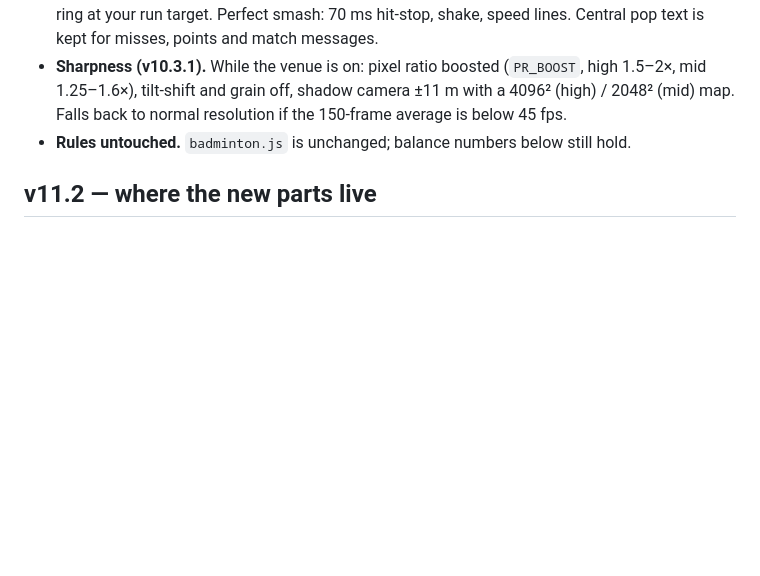
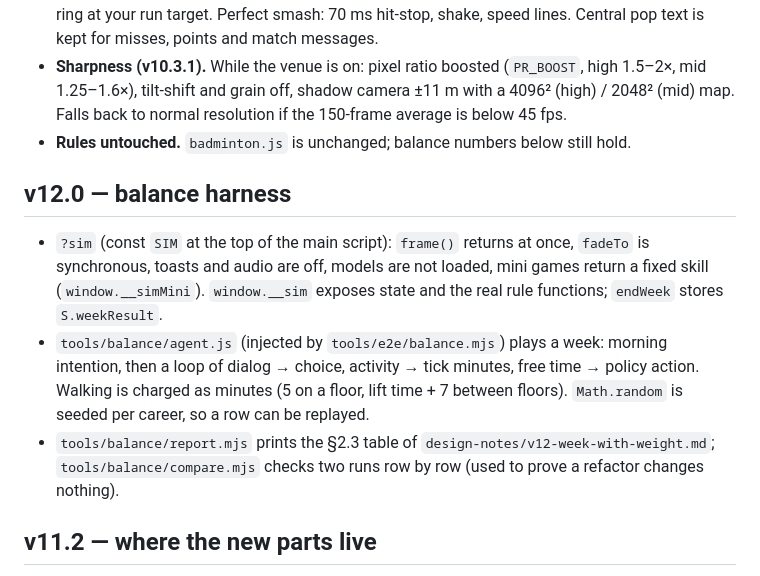
Before and after one commit to kimsiang/profgame, a Markdown page: DESIGN.md, the part around the change. GitHub-like rendering; blank space fills up the shorter version.

Commit message:
Docs: v12.0 harness in DESIGN.md
Co-Authored-By: Claude Opus 5.5 <noreply@anthropic.com>
Claude-Session: https://claude.ai/code/session_01V4BpNKw1CwMxFfXEPf82R1

```diff
--- a/DESIGN.md
+++ b/DESIGN.md
@@ -58,6 +58,11 @@ Games last about 2 minutes (84–138 s). Energy 95 vs 25 is a 32–59 point swin
 - **Sharpness (v10.3.1).** While the venue is on: pixel ratio boosted (`PR_BOOST`, high 1.5–2×, mid 1.25–1.6×), tilt-shift and grain off, shadow camera ±11 m with a 4096² (high) / 2048² (mid) map. Falls back to normal resolution if the 150-frame average is below 45 fps.
 - **Rules untouched.** `badminton.js` is unchanged; balance numbers below still hold.
 
+## v12.0 — balance harness
+- `?sim` (const `SIM` at the top of the main script): `frame()` returns at once, `fadeTo` is synchronous, toasts and audio are off, models are not loaded, mini games return a fixed skill (`window.__simMini`). `window.__sim` exposes state and the real rule functions; `endWeek` stores `S.weekResult`.
+- `tools/balance/agent.js` (injected by `tools/e2e/balance.mjs`) plays a week: morning intention, then a loop of dialog → choice, activity → tick minutes, free time → policy action. Walking is charged as minutes (5 on a floor, lift time + 7 between floors). `Math.random` is seeded per career, so a row can be replayed.
+- `tools/balance/report.mjs` prints the §2.3 table of `design-notes/v12-week-with-weight.md`; `tools/balance/compare.mjs` checks two runs row by row (used to prove a refactor changes nothing).
+
 ## v11.2 — where the new parts live
 - Garden: `GardenKit.bed(THREE, {kind, x0, z0, x1, z1, y, seed, avoid})` in `assets/js/garden.js`; the f6 zone builds four beds (`ZONES6`). Leaves are bent planes (`leafGeo`) with canvas vein/frond textures; repeated parts are InstancedMesh.
 - Football: a small simulation in the campus `Z.anims` (ball with friction and gravity; chaser + shape-keeping players); the ball is flagged `sim` so the generic ball bobbing skips it.
```
